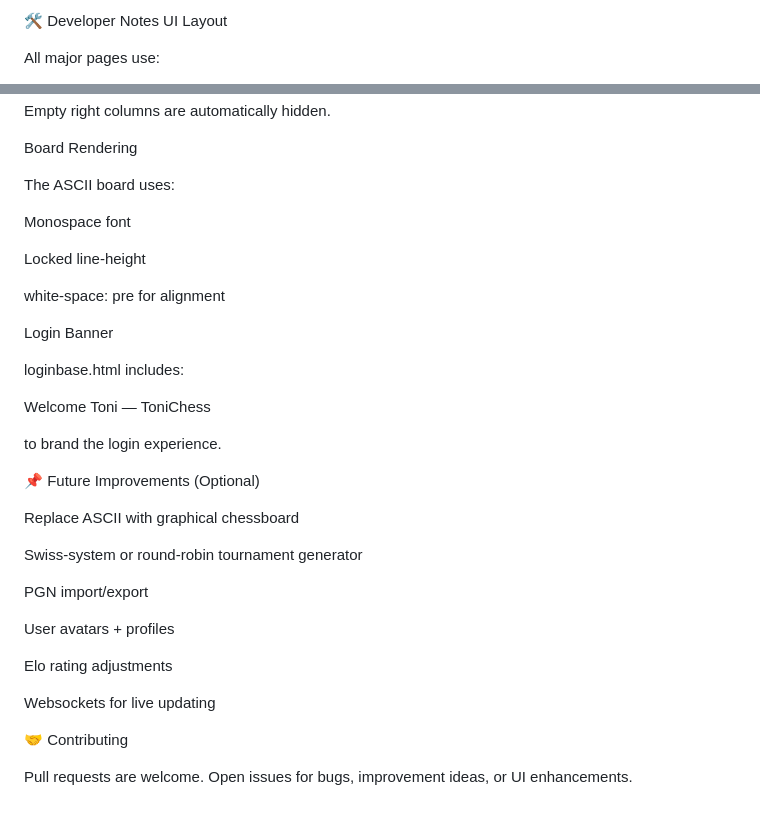
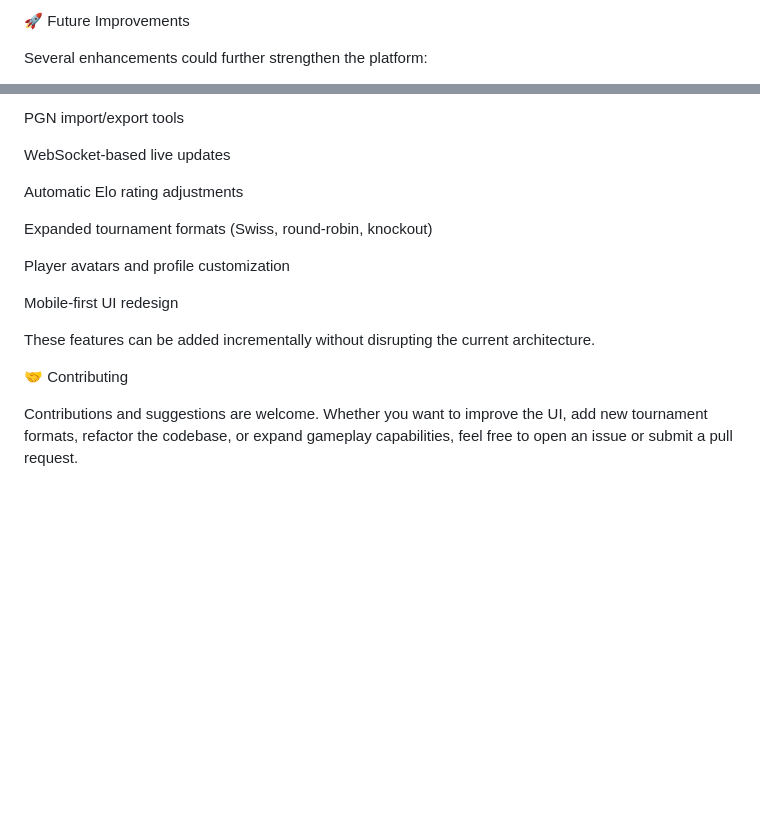
Before and after one commit to BROJ3/Chess_App_Flask, a Markdown page: README.md, 2 parts joined by grey strips. GitHub-like rendering; blank space fills up the shorter version.

```diff
--- a/README.md
+++ b/README.md
@@ -231,6 +167,5 @@ Chess_App_Flask/
 
-🛠 Developer Notes
-UI Layout
+🚀 Future Improvements
 
-All major pages use:
+Several enhancements could further strengthen the platform:
 
@@ -241,41 +173,18 @@ All major pages use:
 
+PGN import/export tools
 
-Empty right columns are automatically hidden.
+WebSocket-based live updates
 
-Board Rendering
+Automatic Elo rating adjustments
 
-The ASCII board uses:
+Expanded tournament formats (Swiss, round-robin, knockout)
 
-Monospace font
+Player avatars and profile customization
 
-Locked line-height
+Mobile-first UI redesign
 
-white-space: pre for alignment
-
-Login Banner
-
-loginbase.html includes:
-
-Welcome Toni — ToniChess
-
-
-to brand the login experience.
-
-📌 Future Improvements (Optional)
-
-Replace ASCII with graphical chessboard
-
-Swiss-system or round-robin tournament generator
-
-PGN import/export
-
-User avatars + profiles
-
-Elo rating adjustments
-
-Websockets for live updating
+These features can be added incrementally without disrupting the current architecture.
 
 🤝 Contributing
 
-Pull requests are welcome.
-Open issues for bugs, improvement ideas, or UI enhancements.
+Contributions and suggestions are welcome. Whether you want to improve the UI, add new tournament formats, refactor the codebase, or expand gameplay capabilities, feel free to open an issue or submit a pull request.
```
Also changed, not shown: other parts of README.md (+63 -130 lines).
